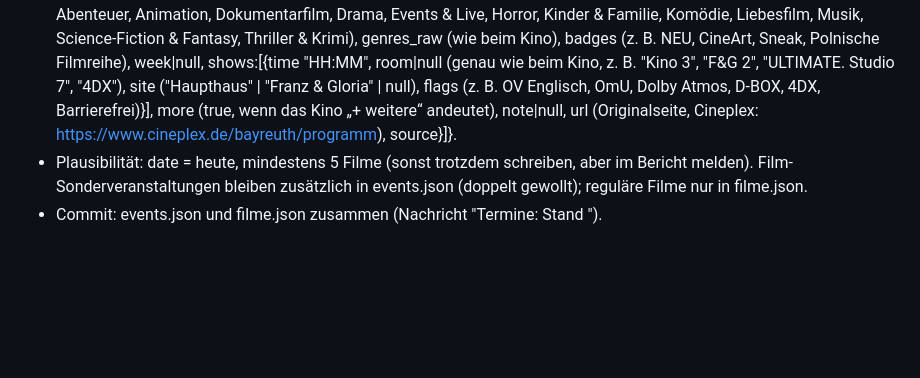
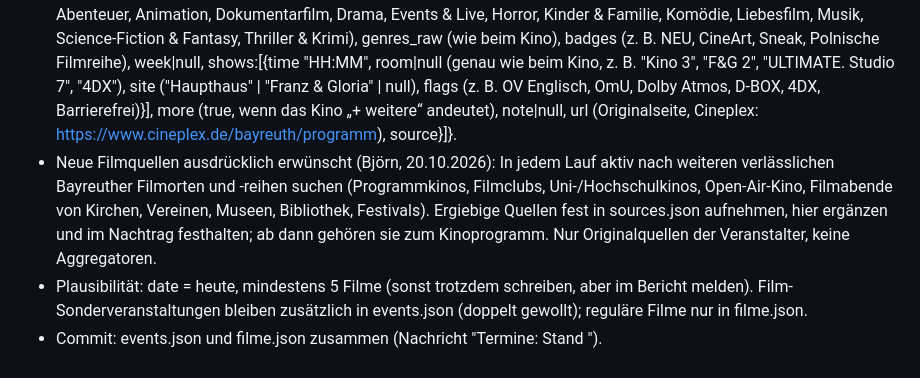
Before and after one commit to bjoernrodday/kulturzettel, a Markdown page: pipeline/ANLEITUNG.md, the part around the change. Rendered like a GitHub page; blank space fills up the shorter version.

Commit message:
Anleitung: aktiv nach neuen Filmquellen suchen
Co-Authored-By: Claude Opus 5.5 <noreply@anthropic.com>
Claude-Session: https://claude.ai/code/session_01EnRns55a3Pz3GeZVQSwTdW

```diff
--- a/pipeline/ANLEITUNG.md
+++ b/pipeline/ANLEITUNG.md
@@ -55,5 +55,6 @@ WebFetch nur auf Adressen, die wörtlich irgendwo stehen: in der Anleitung, in d
 - Quelle Cineplex: https://www.cineplex.de/bayreuth/programm (Originalquelle; per WebFetch, nur Abschnitt „HEUTE“). Alle Filme mit heutiger Vorstellung, auch reguläre Filmstarts, Previews, Events, CineArt, Reihen. Eine GitHub Action ist keine Option (Cineplex antwortet GitHub-Servern mit 403; Sperre nicht umgehen). Keine Aggregatoren (kino.de, filmstarts u. a.) als Datenquelle.
 - Weitere Filmorte, falls heute etwas läuft: Kino ist Programm (Neuneinhalb), UniKino, Glashaus-Lichtspielhaus, Dokureihe im Friedrichsforum, Filmabende in Kirchen/Vereinen u. a. – aus den Kino-/Film-Einträgen der events.json mit heutigem Datum bzw. deren Originalseiten.
 - Format filme.json: {"date":"JJJJ-MM-TT" (heute), "updated":ISO-Zeit, "films":[{title, venue (z. B. "Cineplex Bayreuth", "Kunst- und Kulturhaus Neuneinhalb"), runtime (Min.)|null, fsk|null, genres (zusammengefasst, nur aus: Action & Abenteuer, Animation, Dokumentarfilm, Drama, Events & Live, Horror, Kinder & Familie, Komödie, Liebesfilm, Musik, Science-Fiction & Fantasy, Thriller & Krimi), genres_raw (wie beim Kino), badges (z. B. NEU, CineArt, Sneak, Polnische Filmreihe), week|null, shows:[{time "HH:MM", room|null (genau wie beim Kino, z. B. "Kino 3", "F&G 2", "ULTIMATE. Studio 7", "4DX"), site ("Haupthaus" | "Franz & Gloria" | null), flags (z. B. OV Englisch, OmU, Dolby Atmos, D-BOX, 4DX, Barrierefrei)}], more (true, wenn das Kino „+ weitere“ andeutet), note|null, url (Originalseite, Cineplex: https://www.cineplex.de/bayreuth/programm), source}]}.
+- Neue Filmquellen ausdrücklich erwünscht (Björn, 20.10.2026): In jedem Lauf aktiv nach weiteren verlässlichen Bayreuther Filmorten und -reihen suchen (Programmkinos, Filmclubs, Uni-/Hochschulkinos, Open-Air-Kino, Filmabende von Kirchen, Vereinen, Museen, Bibliothek, Festivals). Ergiebige Quellen fest in sources.json aufnehmen, hier ergänzen und im Nachtrag festhalten; ab dann gehören sie zum Kinoprogramm. Nur Originalquellen der Veranstalter, keine Aggregatoren.
 - Plausibilität: date = heute, mindestens 5 Filme (sonst trotzdem schreiben, aber im Bericht melden). Film-Sonderveranstaltungen bleiben zusätzlich in events.json (doppelt gewollt); reguläre Filme nur in filme.json.
 - Commit: events.json und filme.json zusammen (Nachricht "Termine: Stand <updated>").
```
